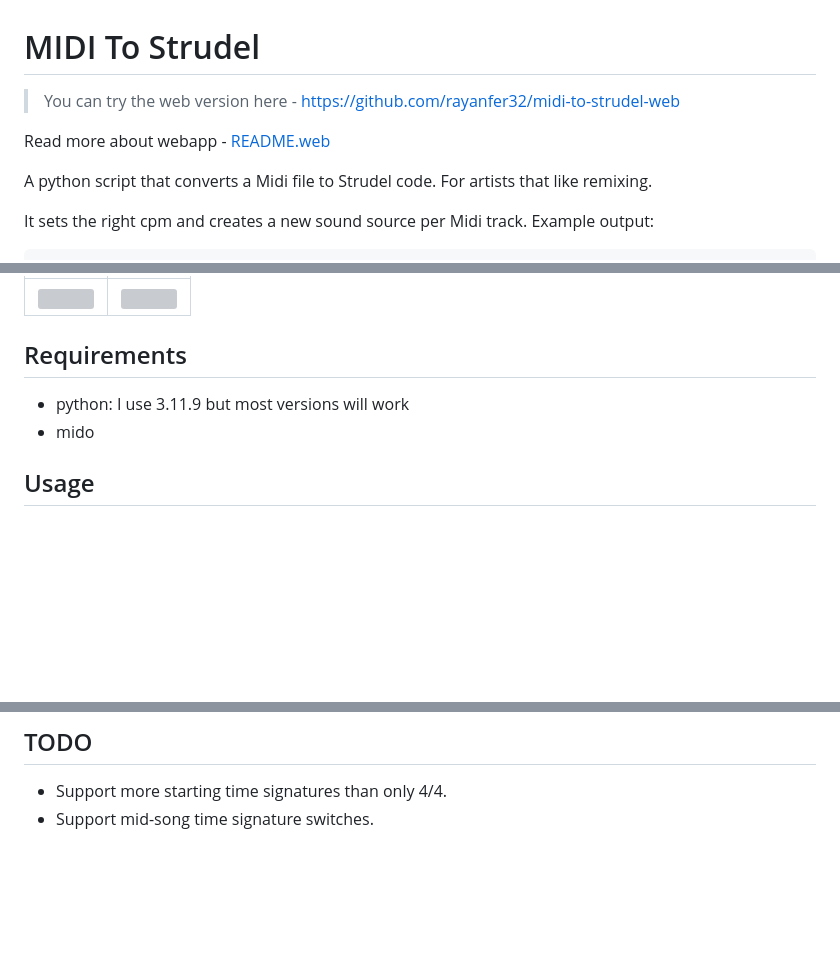
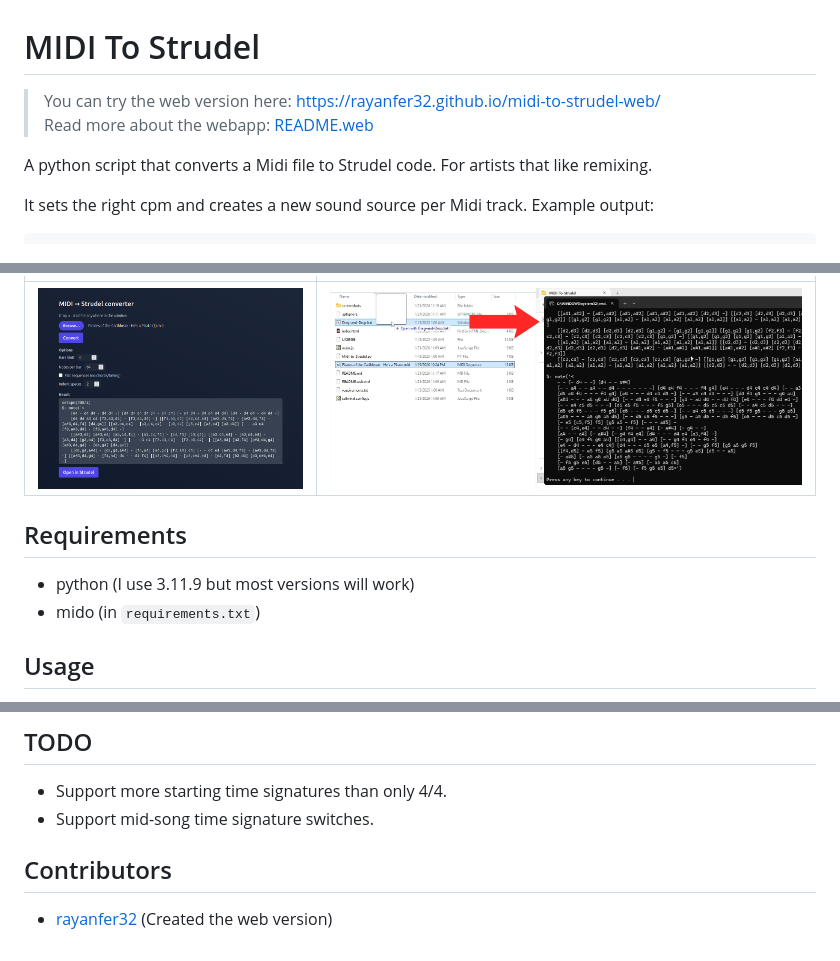
Before and after one commit to Emanuel-de-Jong/MIDI-To-Strudel, a Markdown page: README.md, 3 parts joined by grey strips. Drawn GitHub-style; pictures changed too: screenshots/1-Webapp.png (added), screenshots/2-Drag_and_Drop.png (added); blank space fills up the shorter version; grey boxes are pictures that could not be loaded.

Commit message:
Screenshots and README improvements

```diff
--- a/README.md
+++ b/README.md
@@ -1,8 +1,7 @@
 # MIDI To Strudel
 
-> You can try the web version here - https://github.com/rayanfer32/midi-to-strudel-web
-
-Read more about webapp - [README.web](/README.web.md)
+> You can try the web version here: https://rayanfer32.github.io/midi-to-strudel-web/ <br>
+> Read more about the webapp: [README.web](/README.web.md)
 
 A python script that converts a Midi file to Strudel code. For artists that like remixing.
 
@@ -29,11 +28,11 @@ $: note(`<
 
 | | |
 | :---: | :---: |
-| ![](/Screenshots/.png) | ![](/Screenshots/.png) |
+| ![](/screenshots/1-Webapp.png) | ![](/screenshots/2-Drag_and_Drop.png) |
 
 ## Requirements
-- python: I use 3.11.9 but most versions will work
-- mido
+- python (I use 3.11.9 but most versions will work)
+- mido (in `requirements.txt`)
 
 ## Usage
 1. Run `pip install -r requirements.txt` to install the dependencies.
@@ -56,3 +55,6 @@ usage: Midi-to-Strudel.py [-h] [-m MIDI] [-b BAR_LIMIT] [-f] [-t TAB_SIZE] [-n N
 ## TODO
 - Support more starting time signatures than only 4/4.
 - Support mid-song time signature switches.
+
+## Contributors
+- [rayanfer32](https://github.com/rayanfer32) (Created the web version)
```
Also changed, not shown: other parts of README.md (+2 -2 lines), 1 other file.
